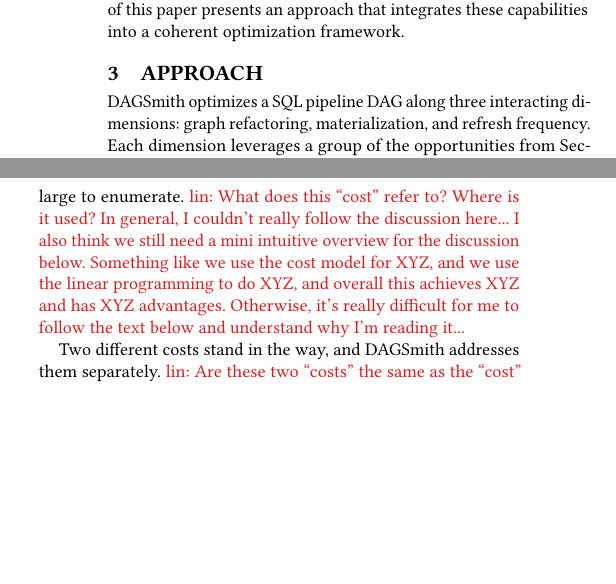
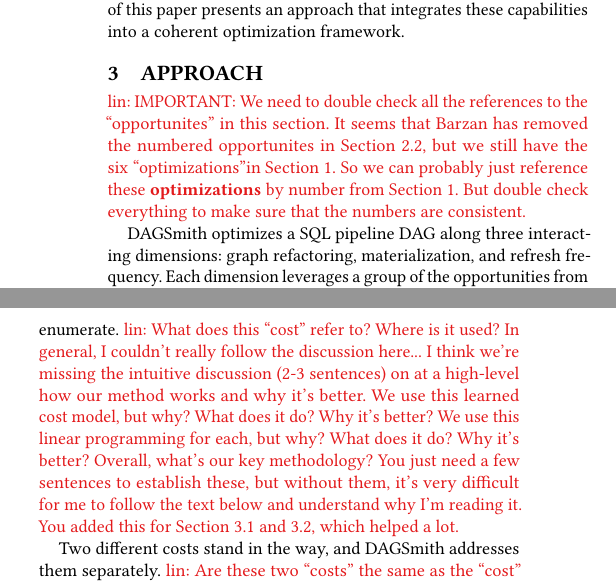
Before and after one commit to Jerry-liujie/DAGWeaverPaper, a LaTeX paper (VLDB-2026-DAGSmith-Dependency-Aware-Rewriting-for-dbt-Style-SQL-Pipelines.tex, which reads sections/3_approach.tex): two parts of the columns of pages 5 and 7 of 13, joined at a grey line, cut so that both start at the same text, the shorter picture padded with empty space. Compiled offline with pdfLaTeX.

Commit message:
Section 3.

```diff
--- a/sections/3_approach.tex
+++ b/sections/3_approach.tex
@@ -87,6 +87,8 @@
 \caption{End-to-end pipeline of \tool. The top row shows the four main stages and the artifacts that flow between them; after global selection, a final materialization pass retunes the combined DAG. The dashed band underneath is the frequency dimension (Section~\ref{sec:frequency}): a single frequency profile feeds three of the four stages, contributing structural splitting hints, cost weights for materialization tuning, and schedule corrections at selection.}
 \label{fig:pipeline}
 \end{figure*}
+
+\linc{IMPORTANT: We need to double check all the references to the ``opportunites'' in this section. It seems that Barzan has removed the numbered opportunites in Section 2.2, but we still have the six ``optimizations''in Section 1. So we can probably just reference these \textbf{optimizations} by number from Section 1. But double check everything to make sure that the numbers are consistent.}
 
 
 %\linc{Okay in general, I think this section has way too many implementation details and less intuitive lessons. The purpose of a paper is not to document every details of the implementation so that others will recreate every single step. You'll have your code released and they can reference your code anyway. Rather, the purpose is do convery what are the key technical challenges to solve this problem, (intuitively) what are our solutions to solve these challenges and why we choose these solutions, and what lessons did we learn. Implementaiton details are helpful only if we have the space and if that supports our argument for the solution. But having too many can be distracting. I also think having 5 subsections (components) are a bit too many. I would suggest having only 3-4 subsections. (I think earlier you wrote there are 3 optimization dimensions? That might be a good breakdown for the subsections. It seems that in the ablation study you only categorize three optimizations anyway.) And within each subsection, you start with what technical challenges you're going to solve (and why such challenges exist in our problem), and intuitively how your solution works (and why it solves the challenges). A figure illustrating the sollution would be a plus. Then, you go into a little bit of details to just have the audience have a slighly deeper understanding. You can take a look at other papers (or even your previous papers) to see how long this should be. Readers/Reviewers won't appreciate if you add too many details and they couldn't easily get the big picture.}
@@ -273,7 +275,7 @@
 
 
 \head{Tuning one candidate}
-Finding a candidate's best materialization is hard because a node's materialization is not a local choice. A table acts as a barrier: it is built once, and its consumers read its stored rows. A view does not; a query that reads a view re-executes the view's SQL, expanding recursively through any parent that is itself a view until it reaches a table or source. Turning a node from table to view therefore removes its build cost but pushes its computation, along with the chain of views above it, into every query that reads it, once per consumer execution. A node's cost is set by a window of the DAG around it, and because those windows overlap, the choices are coupled: the marginal value of one decision depends on the rest of the assignment. Total cost is not a sum of per-node costs, which rules out tuning node by node, and the joint space is far too large to enumerate. \linc{What does this ``cost'' refer to? Where is it used? In general, I couldn't really follow the discussion here... I also think we still need a mini intuitive overview for the discussion below. Something like we use the cost model for XYZ, and we use the linear programming to do XYZ, and overall this achieves XYZ and has XYZ advantages. Otherwise, it's really difficult for me to follow the text below and understand why I'm reading it...}
+Finding a candidate's best materialization is hard because a node's materialization is not a local choice. A table acts as a barrier: it is built once, and its consumers read its stored rows. A view does not; a query that reads a view re-executes the view's SQL, expanding recursively through any parent that is itself a view until it reaches a table or source. Turning a node from table to view therefore removes its build cost but pushes its computation, along with the chain of views above it, into every query that reads it, once per consumer execution. A node's cost is set by a window of the DAG around it, and because those windows overlap, the choices are coupled: the marginal value of one decision depends on the rest of the assignment. Total cost is not a sum of per-node costs, which rules out tuning node by node, and the joint space is far too large to enumerate. \linc{What does this ``cost'' refer to? Where is it used? In general, I couldn't really follow the discussion here... I think we're missing the intuitive discussion (2-3 sentences) on at a high-level how our method works and why it's better. We use this learned cost model, but why? What does it do? Why it's better? We use this linear programming for each, but why? What does it do? Why it's better? Overall, what's our key methodology? You just need a few sentences to establish these, but without them, it's very difficult for me to follow the text below and understand why I'm reading it. You added this for Section 3.1 and 3.2, which helped a lot.}
 
 Two different costs stand in the way, and \tool{} addresses them separately. \linc{Are these two ``costs'' the same as the ``cost'' above? I'm confused...} The first is evaluation: scoring a configuration would normally mean executing it. A learned cost model, trained on instrumented runs of the original pipeline, predicts the cardinality and slot time of every node under a given assignment, which prices a whole configuration without running it; the new nodes a refactoring introduces, having no measurements, are predicted the same way from their SQL and their parents' cardinality. \linc{This ``cost model'' part is also a bit vague. What's the input of this model and how do we featurize it? What's the model algorithm (doesn't need the detailed equation, but we don't even now which ML model do we use... It's not going to be super accurate either, right? So what do we do if it's not accurate? We don't need all the details but we need some basic understanding of it.)}
 
```
Also changed, not shown: VLDB-2026-DAGSmith-Dependency-Aware-Rewriting-for-dbt-Style-SQL-Pipelines.pdf, sections/3_approach.tex (2 more changed lines).
